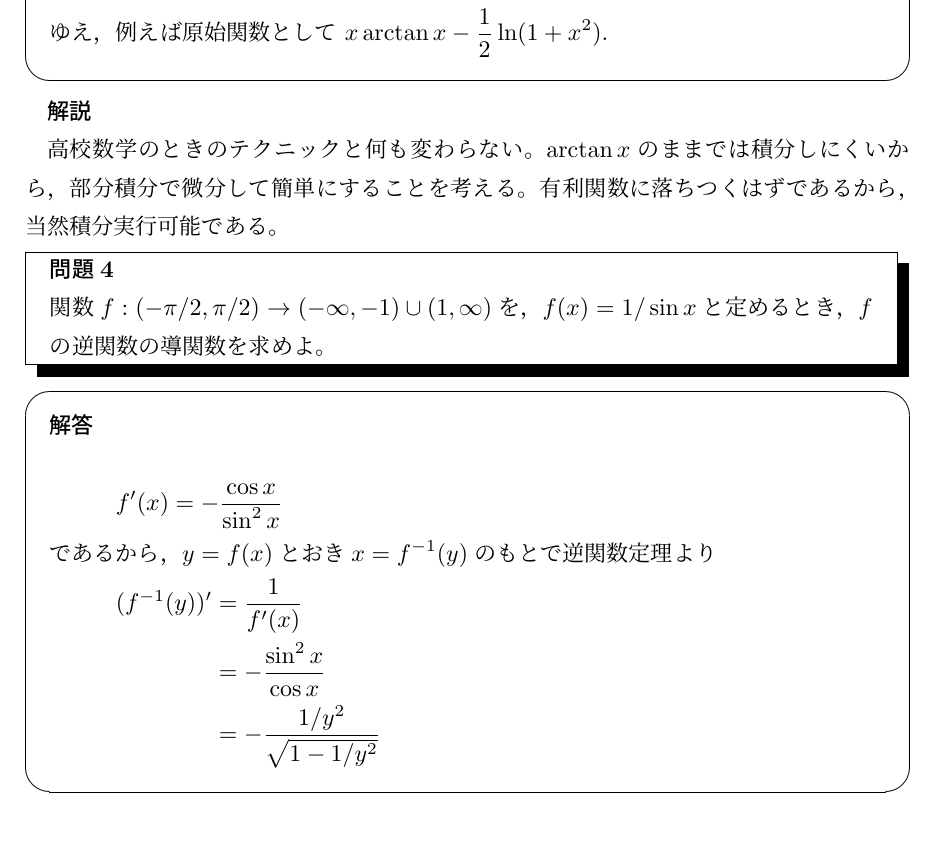
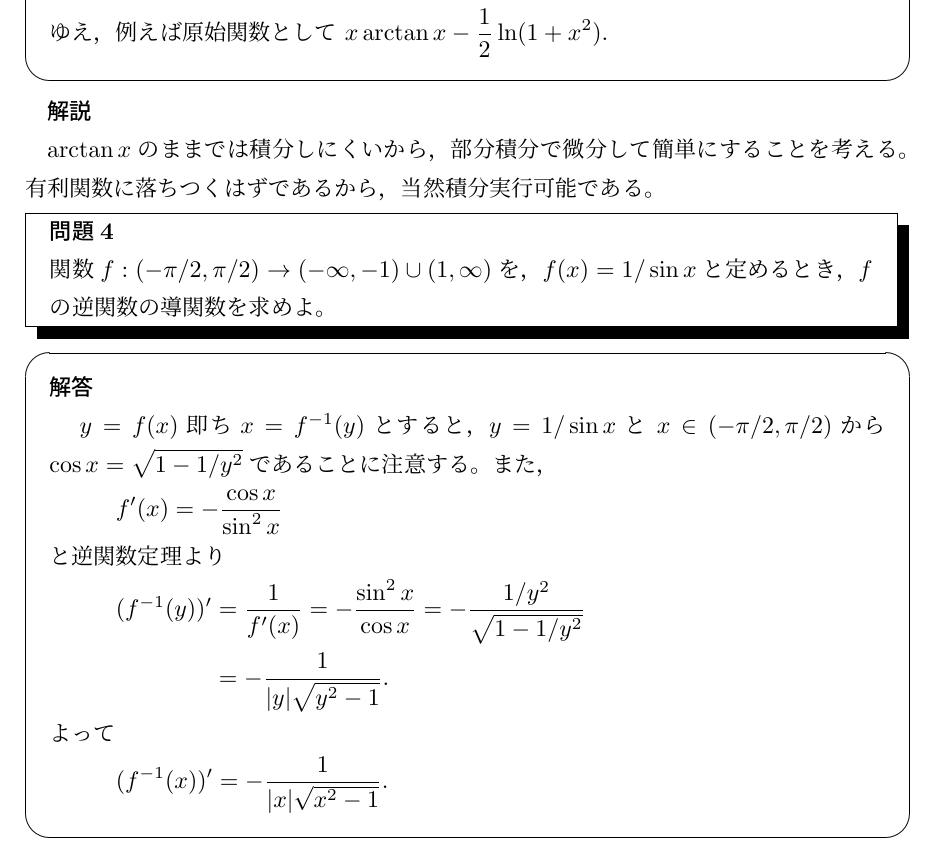
Before and after one commit to 2ginchan/2025s1, a LaTeX document (2025s1math.tex): part of page 5 of 5, cut so that both start at the same text. Compiled offline with pLaTeX and dvipdfmx.

Commit message:
question 4 ans

```diff
--- a/2025s1math.tex
+++ b/2025s1math.tex
@@ -254,7 +254,7 @@
 
 \textbf{解説}
 
-高校数学のときのテクニックと何も変わらない。$\arctan x$のままでは積分しにくいから，部分積分で微分して簡単にすることを考える。有利関数に落ちつくはずであるから，当然積分実行可能である。
+$\arctan x$のままでは積分しにくいから，部分積分で微分して簡単にすることを考える。有利関数に落ちつくはずであるから，当然積分実行可能である。
 
 \begin{shadebox}
     \textbf{問題4}
@@ -265,14 +265,19 @@
 \begin{screen}
     \textbf{解答}
 
+    \text{　}$y=f(x)$即ち$x=f^{-1}(y)$とすると，$y=1/\sin x $と $x \in (-\pi /2 , \pi /2)$から$\cos x = \sqrt{1-1/y^2}$であることに注意する。また，
     \begin{align*}
         f'(x)=- \frac{\cos x}{\sin^2 x}
     \end{align*}
-    であるから，$y=f(x)$とおき$x = f^{-1}(y)$のもとで逆関数定理より
+    と逆関数定理より
     \begin{align*}
-        (f^{-1}(y))' & = \frac{1}{f'(x)}                \\
-                     & = - \frac{\sin ^2 x}{\cos x}     \\
-                     & = - \frac{1/y^2}{\sqrt{1-1/y^2}}
+        (f^{-1}(y))' & = \frac{1}{f'(x)}
+        = - \frac{\sin ^2 x}{\cos x}              = - \frac{1/y^2}{\sqrt{1-1/y^2}} \\
+                     & = - \frac{1}{|y|\sqrt{y^2-1}}.
+    \end{align*}
+    よって
+    \begin{align*}
+        (f^{-1}(x))' = - \frac{1}{|x|\sqrt{x^2-1}}.
     \end{align*}
 \end{screen}
 \end{document}
```
